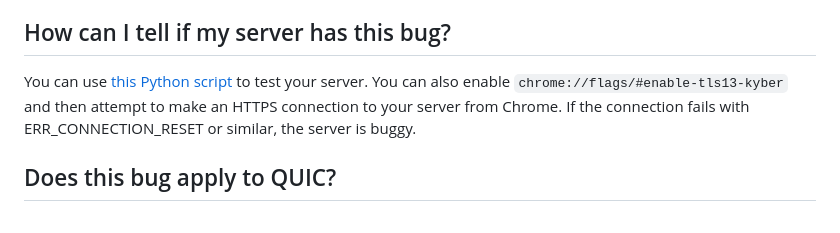
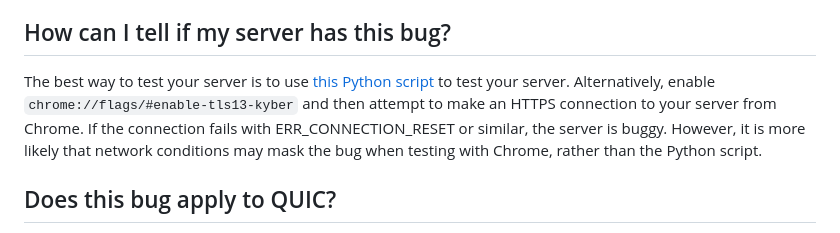
Before and after one commit to dadrian/tldr.fail, a Markdown page: index.md, the part around the change. Drawn GitHub-style.

Commit message:
Recommend script over Chrome testing
Fixes #2

```diff
--- a/index.md
+++ b/index.md
@@ -108,10 +108,12 @@ start this transition, even if you aren't planning on participating right now.
 
 ## How can I tell if my server has this bug?
 
-You can use [this Python script][test-py] to test your server. You can also
+The best way to test your server is to use [this Python script][test-py] to test your server. Alternatively,
 enable `chrome://flags/#enable-tls13-kyber` and then attempt to make an HTTPS
 connection to your server from Chrome. If the connection fails with
-ERR_CONNECTION_RESET or similar, the server is buggy.
+ERR_CONNECTION_RESET or similar, the server is buggy. However, it is more likely
+that network conditions may mask the bug when testing with Chrome, rather than
+the Python script.
 
 ## Does this bug apply to QUIC?
 
```
